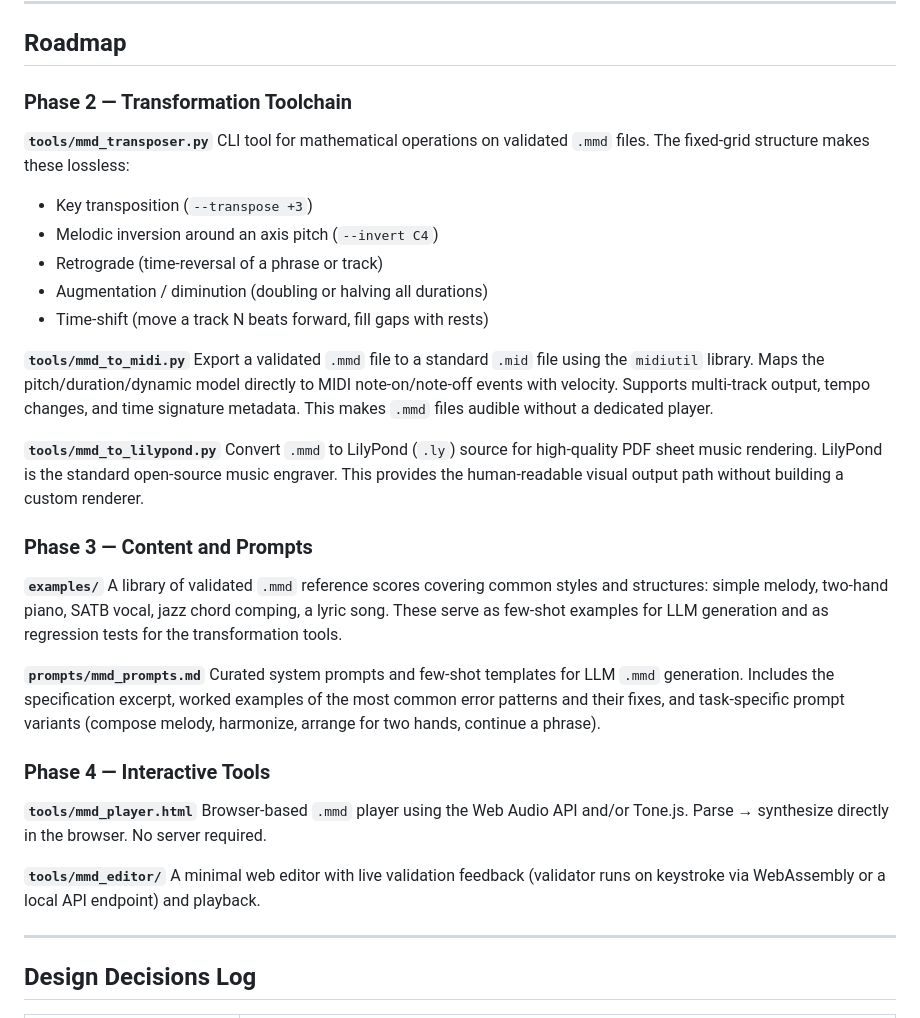
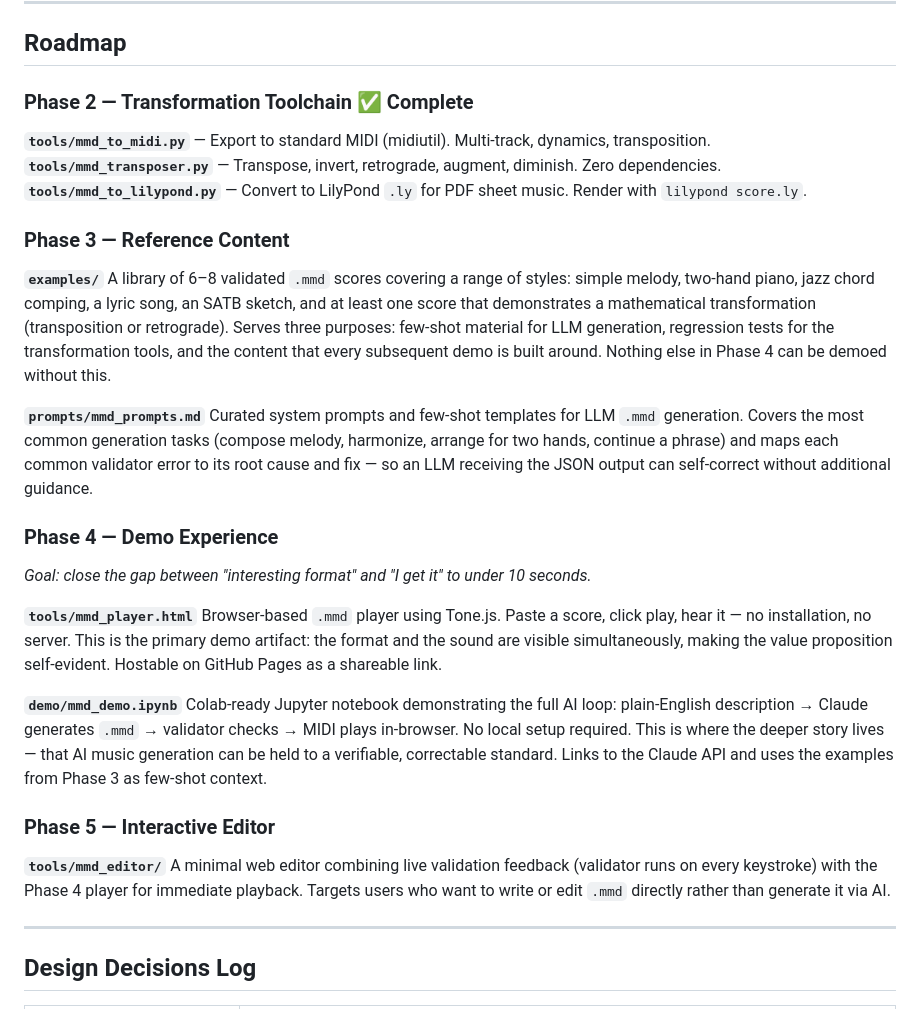
Before and after one commit to km-vibecoder/MusicalMarkdown, a Markdown page: README.md, the part around the change. GitHub-like rendering.

Commit message:
Restructure roadmap around demo-first development strategy
Phase 2 marked complete. Phase 3 unchanged (examples + prompts).
Phase 4 recast as Demo Experience: browser player promoted, Colab
demo notebook added. Phase 5 is the full editor (was Phase 4).

Co-Authored-By: Claude Sonnet 4.6 <noreply@anthropic.com>

```diff
--- a/README.md
+++ b/README.md
@@ -136,37 +136,34 @@ Each error object carries `track`, `measure`, `beat`, `message`, and `raw` — p
 
 ## Roadmap
 
-### Phase 2 — Transformation Toolchain
+### Phase 2 — Transformation Toolchain ✅ Complete
 
-**`tools/mmd_transposer.py`**
-CLI tool for mathematical operations on validated `.mmd` files. The fixed-grid structure makes these lossless:
-- Key transposition (`--transpose +3`)
-- Melodic inversion around an axis pitch (`--invert C4`)
-- Retrograde (time-reversal of a phrase or track)
-- Augmentation / diminution (doubling or halving all durations)
-- Time-shift (move a track N beats forward, fill gaps with rests)
+**`tools/mmd_to_midi.py`** — Export to standard MIDI (midiutil). Multi-track, dynamics, transposition.
+**`tools/mmd_transposer.py`** — Transpose, invert, retrograde, augment, diminish. Zero dependencies.
+**`tools/mmd_to_lilypond.py`** — Convert to LilyPond `.ly` for PDF sheet music. Render with `lilypond score.ly`.
 
-**`tools/mmd_to_midi.py`**
-Export a validated `.mmd` file to a standard `.mid` file using the `midiutil` library. Maps the pitch/duration/dynamic model directly to MIDI note-on/note-off events with velocity. Supports multi-track output, tempo changes, and time signature metadata. This makes `.mmd` files audible without a dedicated player.
-
-**`tools/mmd_to_lilypond.py`**
-Convert `.mmd` to LilyPond (`.ly`) source for high-quality PDF sheet music rendering. LilyPond is the standard open-source music engraver. This provides the human-readable visual output path without building a custom renderer.
-
-### Phase 3 — Content and Prompts
+### Phase 3 — Reference Content
 
 **`examples/`**
-A library of validated `.mmd` reference scores covering common styles and structures: simple melody, two-hand piano, SATB vocal, jazz chord comping, a lyric song. These serve as few-shot examples for LLM generation and as regression tests for the transformation tools.
+A library of 6–8 validated `.mmd` scores covering a range of styles: simple melody, two-hand piano, jazz chord comping, a lyric song, an SATB sketch, and at least one score that demonstrates a mathematical transformation (transposition or retrograde). Serves three purposes: few-shot material for LLM generation, regression tests for the transformation tools, and the content that every subsequent demo is built around. Nothing else in Phase 4 can be demoed without this.
 
 **`prompts/mmd_prompts.md`**
-Curated system prompts and few-shot templates for LLM `.mmd` generation. Includes the specification excerpt, worked examples of the most common error patterns and their fixes, and task-specific prompt variants (compose melody, harmonize, arrange for two hands, continue a phrase).
+Curated system prompts and few-shot templates for LLM `.mmd` generation. Covers the most common generation tasks (compose melody, harmonize, arrange for two hands, continue a phrase) and maps each common validator error to its root cause and fix — so an LLM receiving the JSON output can self-correct without additional guidance.
 
-### Phase 4 — Interactive Tools
+### Phase 4 — Demo Experience
+
+*Goal: close the gap between "interesting format" and "I get it" to under 10 seconds.*
 
 **`tools/mmd_player.html`**
-Browser-based `.mmd` player using the Web Audio API and/or Tone.js. Parse → synthesize directly in the browser. No server required.
+Browser-based `.mmd` player using Tone.js. Paste a score, click play, hear it — no installation, no server. This is the primary demo artifact: the format and the sound are visible simultaneously, making the value proposition self-evident. Hostable on GitHub Pages as a shareable link.
+
+**`demo/mmd_demo.ipynb`**
+Colab-ready Jupyter notebook demonstrating the full AI loop: plain-English description → Claude generates `.mmd` → validator checks → MIDI plays in-browser. No local setup required. This is where the deeper story lives — that AI music generation can be held to a verifiable, correctable standard. Links to the Claude API and uses the examples from Phase 3 as few-shot context.
+
+### Phase 5 — Interactive Editor
 
 **`tools/mmd_editor/`**
-A minimal web editor with live validation feedback (validator runs on keystroke via WebAssembly or a local API endpoint) and playback.
+A minimal web editor combining live validation feedback (validator runs on every keystroke) with the Phase 4 player for immediate playback. Targets users who want to write or edit `.mmd` directly rather than generate it via AI.
 
 ---
 
```
